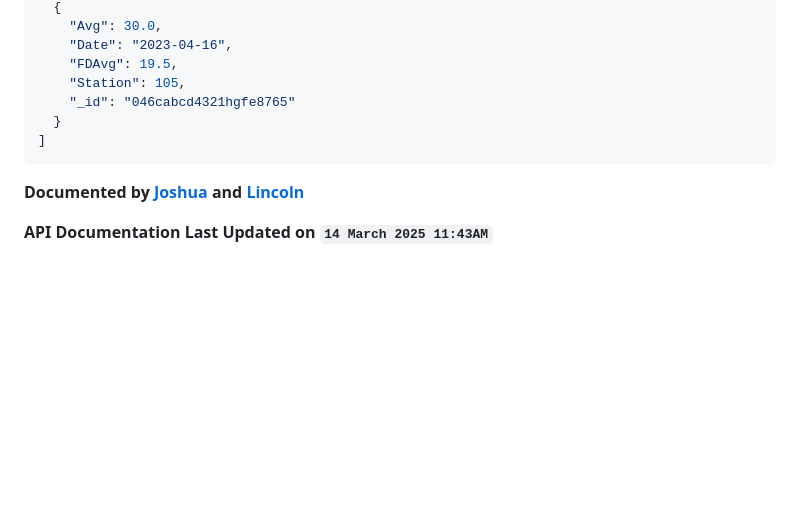
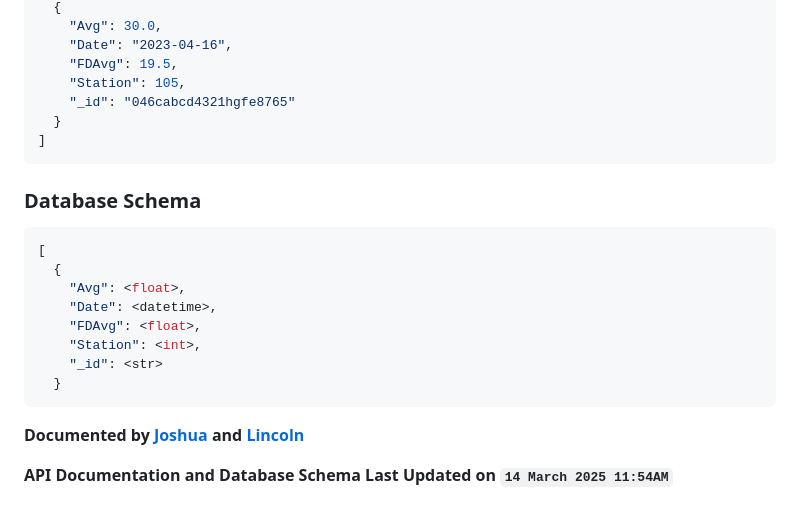
Before and after one commit to MeteoDataApp/Frontend, a Markdown page: README.md, the part around the change. Drawn GitHub-style; blank space fills up the shorter version.

Commit message:
[UPDATE] - Update README.md

````diff
--- a/README.md
+++ b/README.md
@@ -164,6 +164,18 @@ Retrieves all records for a given date from the database, filtering only those r
 ]
 ```
 
+### Database Schema
+```json
+[
+  {
+    "Avg": <float>,
+    "Date": <datetime>,
+    "FDAvg": <float>,
+    "Station": <int>,
+    "_id": <str>
+  }
+```
+
 **Documented by [Joshua](https://github.com/Sadliquid) and [Lincoln](https://github.com/lincoln0623)**
 
-**API Documentation Last Updated on `14 March 2025 11:43AM`**
+**API Documentation and Database Schema Last Updated on `14 March 2025 11:54AM`**
````
